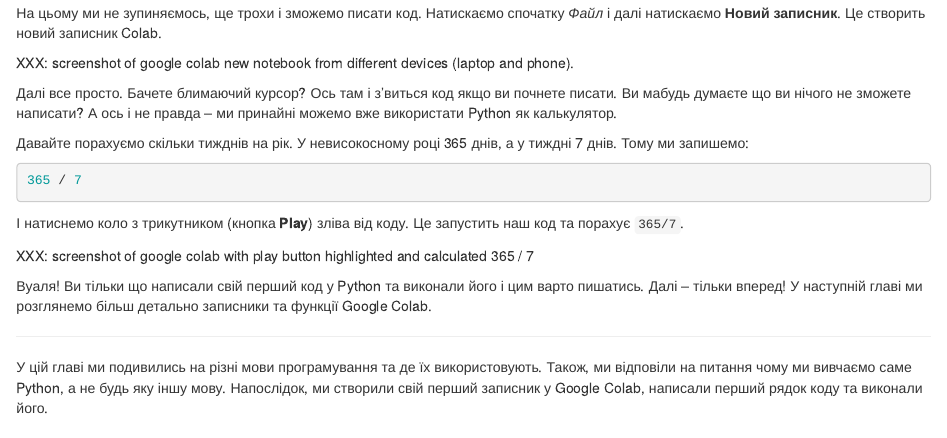
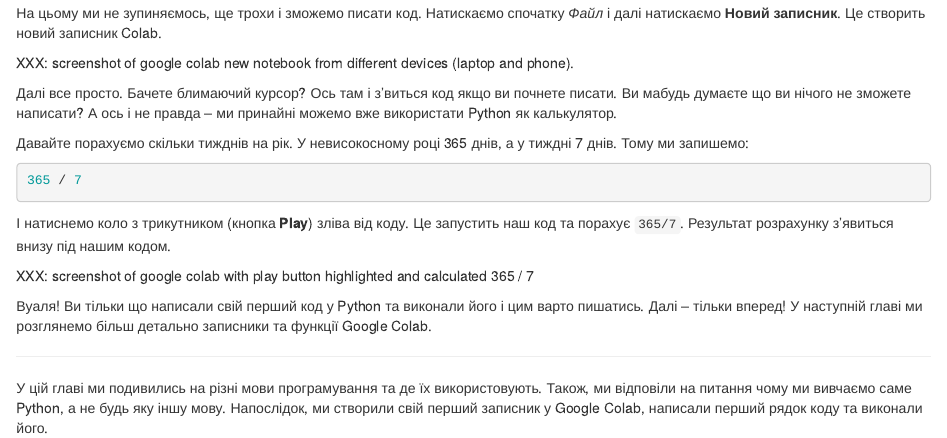
Before and after one commit to trye-io/pyua, an R Markdown document (02-python.Rmd): the page in a window 1100 px wide, from 3210 px down. Rendered offline with R 4.5, knitr and Pandoc, with nearby package versions; drawn as R Markdown's standard HTML page in place of the format the file asks for.

Commit message:
Elaborate on how the result is printed

````diff
--- a/02-python.Rmd
+++ b/02-python.Rmd
@@ -144,7 +144,7 @@ XXX: screenshot of google colab new notebook from different devices (laptop and
 365 / 7
 ```
 
-І натиснемо коло з трикутником (кнопка **Play**) зліва від коду. Це запустить наш код та порахує `365/7`.
+І натиснемо коло з трикутником (кнопка **Play**) зліва від коду. Це запустить наш код та порахує `365/7`. Результат розрахунку з'явиться внизу під нашим кодом.
 
 XXX: screenshot of google colab with play button highlighted and calculated 365 / 7
 
````
